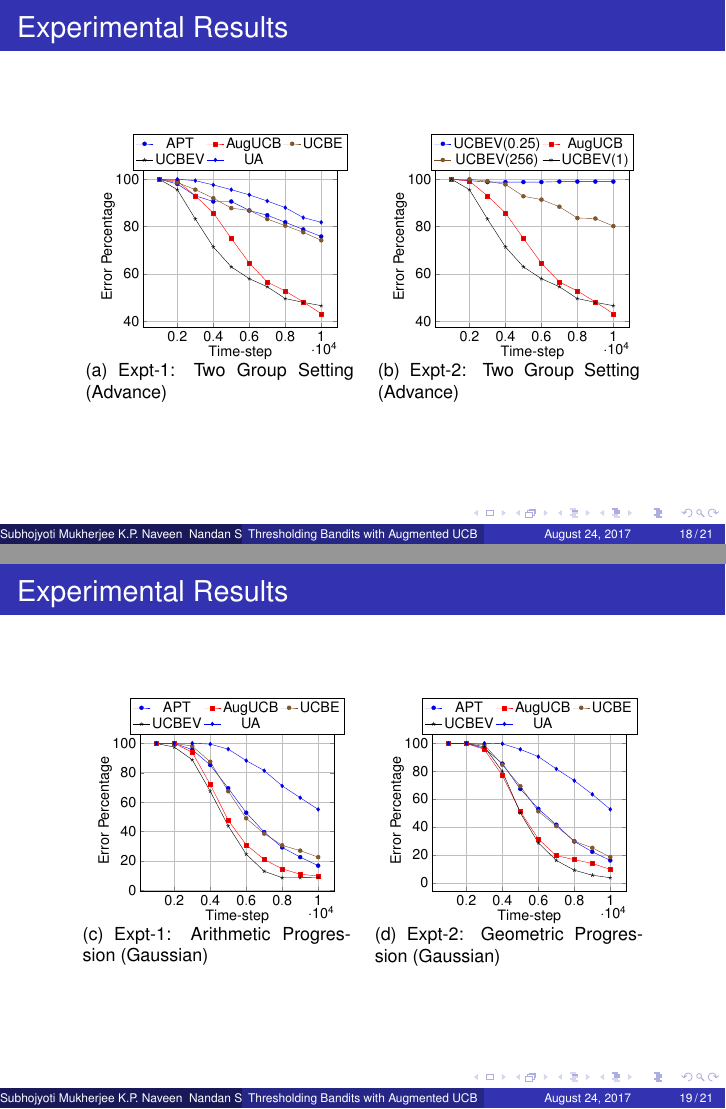
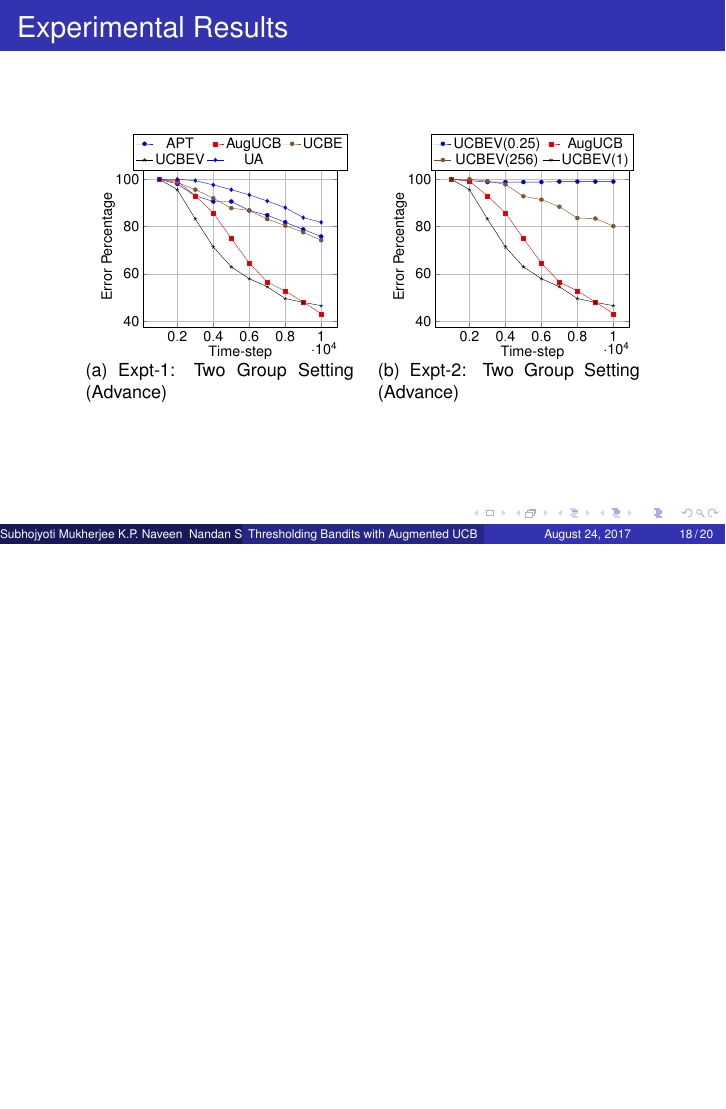
Before and after one commit to Subhojyoti/gtc_ppt, LaTeX slides (IJCAI ppt/presentation_bandit.tex, which reads IJCAI ppt/expt.tex): pages 38 and 39 of 43 before the commit and page 38 of 42 after it, the two joined at a grey line, the shorter picture padded with empty space. Compiled offline with pdfLaTeX.

Commit message:
Latest on 20/8/2017

```diff
--- a/IJCAI ppt/expt.tex
+++ b/IJCAI ppt/expt.tex
@@ -237,75 +94,75 @@
 
 
 
-\begin{frame}
-\frametitle{Experimental Results}
-\begin{figure}[tbp]
-    \centering
-    \begin{tabular}{cc}
-    \subfigure[0.32\textwidth][Expt-$1$: Arithmetic Progression (Gaussian)]
-    {
-    		\pgfplotsset{
-		tick label style={font=\Large},
-		label style={font=\Large},
-		legend style={font=\Large},
-		}
-        \begin{tikzpicture}[scale=0.5]
-      	\begin{axis}[
-		xlabel={Time-step},
-		ylabel={Error Percentage},
-		grid=major,
-        %clip mode=individual,grid,grid style={gray!30},
-        clip=true,
-        %clip mode=individual,grid,grid style={gray!30},
-  		legend style={at={(0.5,1.2)},anchor=north, legend columns=3} ]
-      	% UCB
-		\addplot table{results/budgetTestAP/APT12_comp_subsampled.txt};
-		\addplot table{results/budgetTestAP/AugUCBV1_comp_subsampled.txt};
-		%\addplot table{results/budgetTestAP/AugUCBV_1_13_comp_subsampled.txt};
-		\addplot table{results/budgetTestAP/UCBEM1_comp_subsampled.txt};
-		\addplot table{results/budgetTestAP/UCBEMV1_comp_subsampled.txt};
-		%\addplot table{results/budgetTestAP/SR1_comp_subsampled.txt};
-		\addplot table{results/budgetTestAP/UA1_comp_subsampled.txt};
-		%\addplot table{results/budgetTestAP/AugUCBM12_comp_subsampled.txt};
-		%\addplot table{results/budgetTestAP/AugUCBV1_comp_subsampled.txt};
-      	%\legend{APT,AugUCB,UCBE,UCBEV,CSAR,Unif Alloc,AugUCBM,AugUCBV}
-      	\legend{APT,AugUCB,UCBE,UCBEV,UA}
-      	\end{axis}
-      	\end{tikzpicture}
-  		\label{Fig:budgetExpt1}
-    }
-    &
-    \subfigure[0.32\textwidth][Expt-$2$: Geometric Progression (Gaussian)]
-    {
-    	\pgfplotsset{
-		tick label style={font=\Large},
-		label style={font=\Large},
-		legend style={font=\Large},
-		}
-        \begin{tikzpicture}[scale=0.5]
-        \begin{axis}[
-		xlabel={Time-step},
-		ylabel={Error Percentage},
-        %clip mode=individual,grid,grid style={gray!30},
-		grid=major,
-		clip=true,
-  		legend style={at={(0.5,1.2)},anchor=north, legend columns=3} ]
-        % UCB
-		\addplot table{results/budgetTestGP/APT12_comp_subsampled.txt};
-		\addplot table{results/budgetTestGP/AugUCBV1_comp_subsampled.txt};
-		%\addplot table{results/budgetTestGP/AugUCBV_1_13_comp_subsampled.txt};
-		\addplot table{results/budgetTestGP/UCBEM1_comp_subsampled.txt};
-		\addplot table{results/budgetTestGP/UCBEMV1_comp_subsampled.txt};
-		%\addplot table{results/budgetTestGP/SR1_comp_subsampled.txt};
-		\addplot table{results/budgetTestGP/UA1_comp_subsampled.txt};
-		%\addplot table{results/budgetTestGP/AugUCBM12_comp_subsampled.txt};
-		%\addplot table{results/budgetTestGP/AugUCBV1_comp_subsampled.txt};
-        %\legend{APT,AugUCB,UCBE,UCBEV,CSAR,Unif Alloc,AugUCBM,AugUCBV}
-        \legend{APT,AugUCB,UCBE,UCBEV,UA}
-      	\end{axis}
-      	\label{Fig:budgetExpt2}
-        \end{tikzpicture}
-    }
-    \end{tabular}
-    \end{figure}
-\end{frame}
+%\begin{frame}
+%\frametitle{Experimental Results}
+%\begin{figure}[tbp]
+%    \centering
+%    \begin{tabular}{cc}
+%    \subfigure[0.32\textwidth][Expt-$1$: Arithmetic Progression (Gaussian)]
+%    {
+%    		\pgfplotsset{
+%		tick label style={font=\Large},
+%		label style={font=\Large},
+%		legend style={font=\Large},
+%		}
+%        \begin{tikzpicture}[scale=0.5]
+%      	\begin{axis}[
+%		xlabel={Time-step},
+%		ylabel={Error Percentage},
+%		grid=major,
+%        %clip mode=individual,grid,grid style={gray!30},
+%        clip=true,
+%        %clip mode=individual,grid,grid style={gray!30},
+%  		legend style={at={(0.5,1.2)},anchor=north, legend columns=3} ]
+%      	% UCB
+%		\addplot table{results/budgetTestAP/APT12_comp_subsampled.txt};
+%		\addplot table{results/budgetTestAP/AugUCBV1_comp_subsampled.txt};
+%		%\addplot table{results/budgetTestAP/AugUCBV_1_13_comp_subsampled.txt};
+%		\addplot table{results/budgetTestAP/UCBEM1_comp_subsampled.txt};
+%		\addplot table{results/budgetTestAP/UCBEMV1_comp_subsampled.txt};
+%		%\addplot table{results/budgetTestAP/SR1_comp_subsampled.txt};
+%		\addplot table{results/budgetTestAP/UA1_comp_subsampled.txt};
+%		%\addplot table{results/budgetTestAP/AugUCBM12_comp_subsampled.txt};
+%		%\addplot table{results/budgetTestAP/AugUCBV1_comp_subsampled.txt};
+%      	%\legend{APT,AugUCB,UCBE,UCBEV,CSAR,Unif Alloc,AugUCBM,AugUCBV}
+%      	\legend{APT,AugUCB,UCBE,UCBEV,UA}
+%      	\end{axis}
+%      	\end{tikzpicture}
+%  		\label{Fig:budgetExpt1}
+%    }
+%    &
+%    \subfigure[0.32\textwidth][Expt-$2$: Geometric Progression (Gaussian)]
+%    {
+%    	\pgfplotsset{
+%		tick label style={font=\Large},
+%		label style={font=\Large},
+%		legend style={font=\Large},
+%		}
+%        \begin{tikzpicture}[scale=0.5]
+%        \begin{axis}[
+%		xlabel={Time-step},
+%		ylabel={Error Percentage},
+%        %clip mode=individual,grid,grid style={gray!30},
+%		grid=major,
+%		clip=true,
+%  		legend style={at={(0.5,1.2)},anchor=north, legend columns=3} ]
+%        % UCB
+%		\addplot table{results/budgetTestGP/APT12_comp_subsampled.txt};
+%		\addplot table{results/budgetTestGP/AugUCBV1_comp_subsampled.txt};
+%		%\addplot table{results/budgetTestGP/AugUCBV_1_13_comp_subsampled.txt};
+%		\addplot table{results/budgetTestGP/UCBEM1_comp_subsampled.txt};
+%		\addplot table{results/budgetTestGP/UCBEMV1_comp_subsampled.txt};
+%		%\addplot table{results/budgetTestGP/SR1_comp_subsampled.txt};
+%		\addplot table{results/budgetTestGP/UA1_comp_subsampled.txt};
+%		%\addplot table{results/budgetTestGP/AugUCBM12_comp_subsampled.txt};
+%		%\addplot table{results/budgetTestGP/AugUCBV1_comp_subsampled.txt};
+%        %\legend{APT,AugUCB,UCBE,UCBEV,CSAR,Unif Alloc,AugUCBM,AugUCBV}
+%        \legend{APT,AugUCB,UCBE,UCBEV,UA}
+%      	\end{axis}
+%      	\label{Fig:budgetExpt2}
+%        \end{tikzpicture}
+%    }
+%    \end{tabular}
+%    \end{figure}
+%\end{frame}
```
Also changed, not shown: IJCAI ppt/AugUCB.tex (+11 -9 lines), IJCAI ppt/presentation_bandit.pdf, IJCAI ppt/expt.tex (143 more changed lines), 6 other files.
